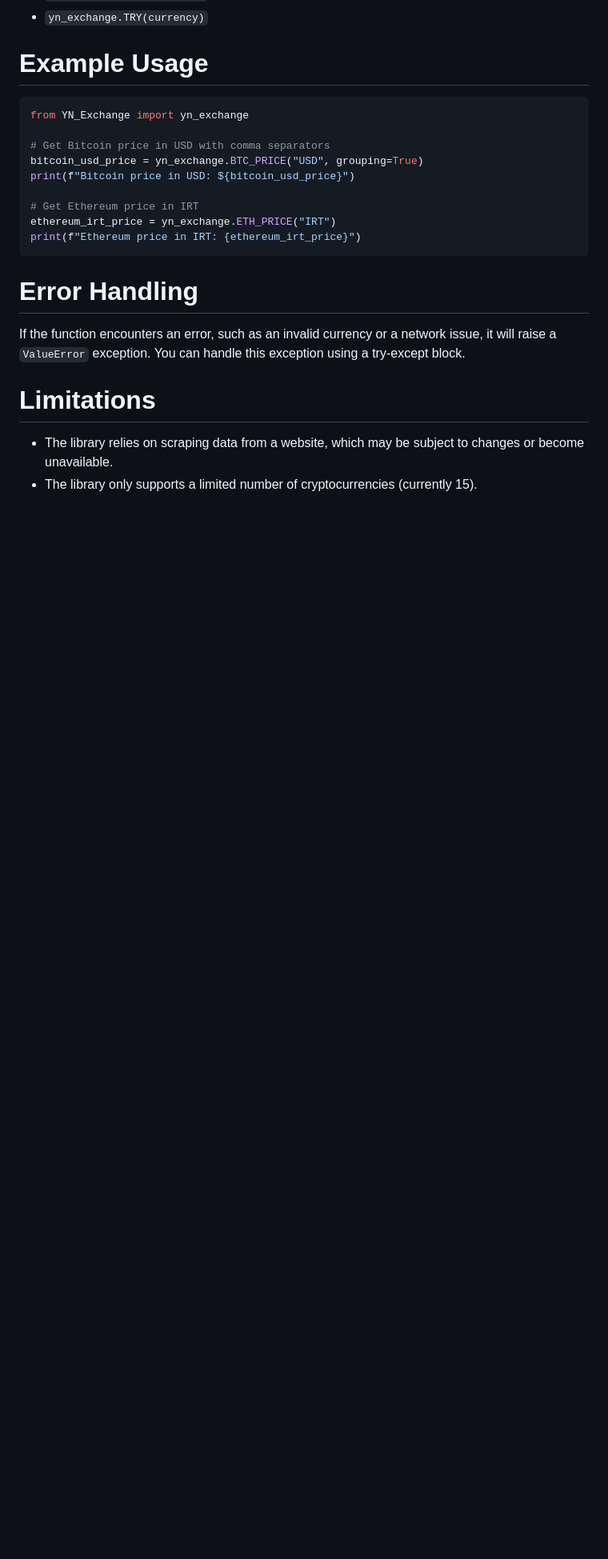
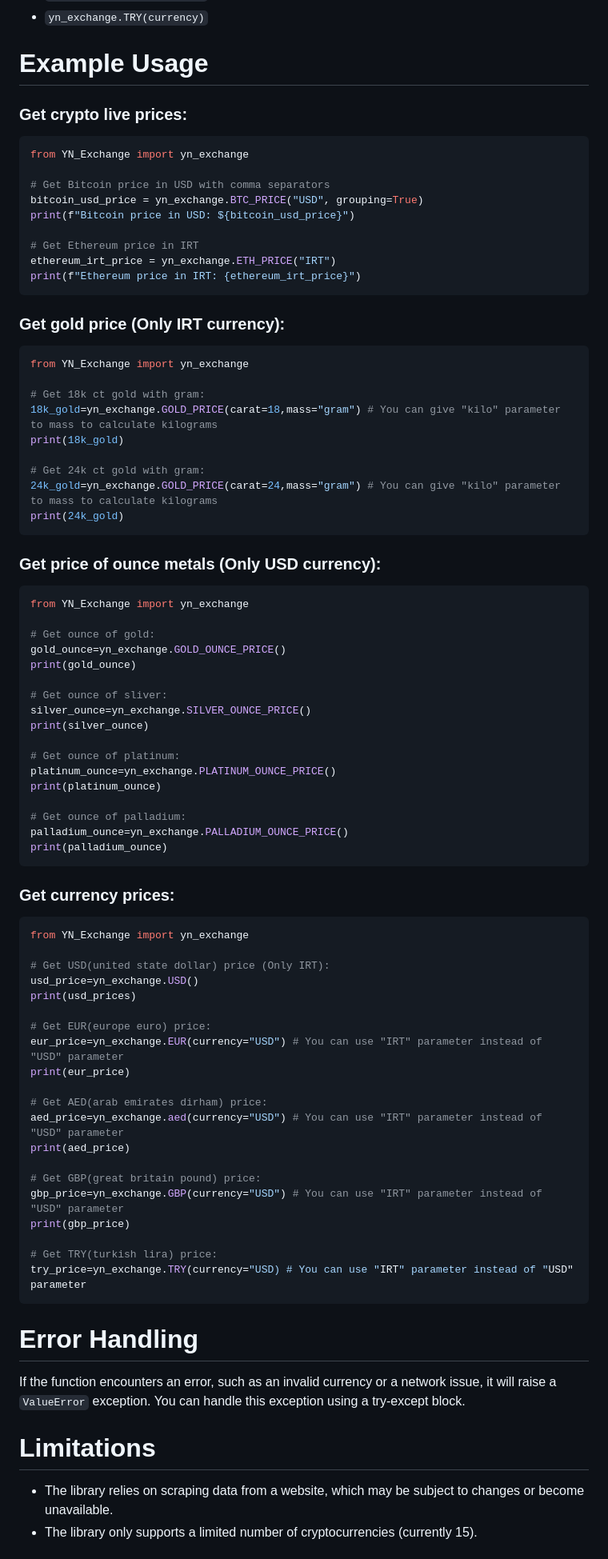
Before and after one commit to YashaNajafi/YN_Exchange, a Markdown page: README.md, the part around the change printed below. Shown: that part at 80% size. Drawn GitHub-style; blank space fills up the shorter version.

Commit message:
Update README.md
update doc

````diff
--- a/README.md
+++ b/README.md
@@ -65,6 +66,7 @@ The library provides functions for retrieving the price of 15 cryptocurrencies.
 * ```yn_exchange.GBP(currency)```
 * ```yn_exchange.TRY(currency)```
 # Example Usage
+### Get crypto live prices:
 ```python
 from YN_Exchange import yn_exchange
 
@@ -75,6 +77,61 @@ print(f"Bitcoin price in USD: ${bitcoin_usd_price}")
 # Get Ethereum price in IRT
 ethereum_irt_price = yn_exchange.ETH_PRICE("IRT")
 print(f"Ethereum price in IRT: {ethereum_irt_price}")
+```
+### Get gold price (Only IRT currency):
+```py
+from YN_Exchange import yn_exchange
+
+# Get 18k ct gold with gram:
+18k_gold=yn_exchange.GOLD_PRICE(carat=18,mass="gram") # You can give "kilo" parameter to mass to calculate kilograms
+print(18k_gold)
+
+# Get 24k ct gold with gram:
+24k_gold=yn_exchange.GOLD_PRICE(carat=24,mass="gram") # You can give "kilo" parameter to mass to calculate kilograms
+print(24k_gold)
+```
+### Get price of ounce metals (Only USD currency):
+```py
+from YN_Exchange import yn_exchange
+
+# Get ounce of gold:
+gold_ounce=yn_exchange.GOLD_OUNCE_PRICE()
+print(gold_ounce)
+
+# Get ounce of sliver:
+silver_ounce=yn_exchange.SILVER_OUNCE_PRICE()
+print(silver_ounce)
+
+# Get ounce of platinum:
+platinum_ounce=yn_exchange.PLATINUM_OUNCE_PRICE()
+print(platinum_ounce)
+
+# Get ounce of palladium:
+palladium_ounce=yn_exchange.PALLADIUM_OUNCE_PRICE()
+print(palladium_ounce)
+```
+### Get currency prices:
+```py
+from YN_Exchange import yn_exchange
+
+# Get USD(united state dollar) price (Only IRT):
+usd_price=yn_exchange.USD()
+print(usd_prices)
+
+# Get EUR(europe euro) price:
+eur_price=yn_exchange.EUR(currency="USD") # You can use "IRT" parameter instead of "USD" parameter
+print(eur_price)
+
+# Get AED(arab emirates dirham) price:
+aed_price=yn_exchange.aed(currency="USD") # You can use "IRT" parameter instead of "USD" parameter
+print(aed_price)
+
+# Get GBP(great britain pound) price:
+gbp_price=yn_exchange.GBP(currency="USD") # You can use "IRT" parameter instead of "USD" parameter
+print(gbp_price)
+
+# Get TRY(turkish lira) price:
+try_price=yn_exchange.TRY(currency="USD) # You can use "IRT" parameter instead of "USD" parameter
 ```
 # Error Handling
 If the function encounters an error, such as an invalid currency or a network issue, it will raise a ```ValueError``` exception. You can handle this exception using a try-except block.
````
Also changed, not shown: other parts of README.md (+2 -1 lines).
